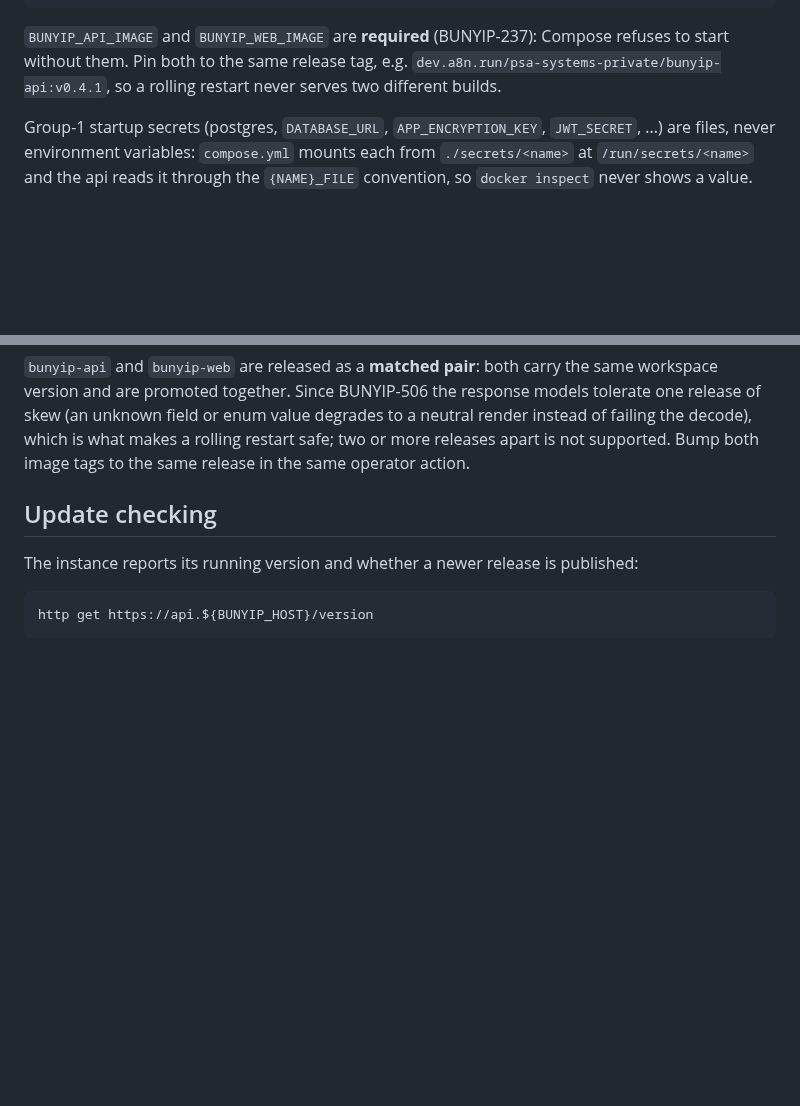
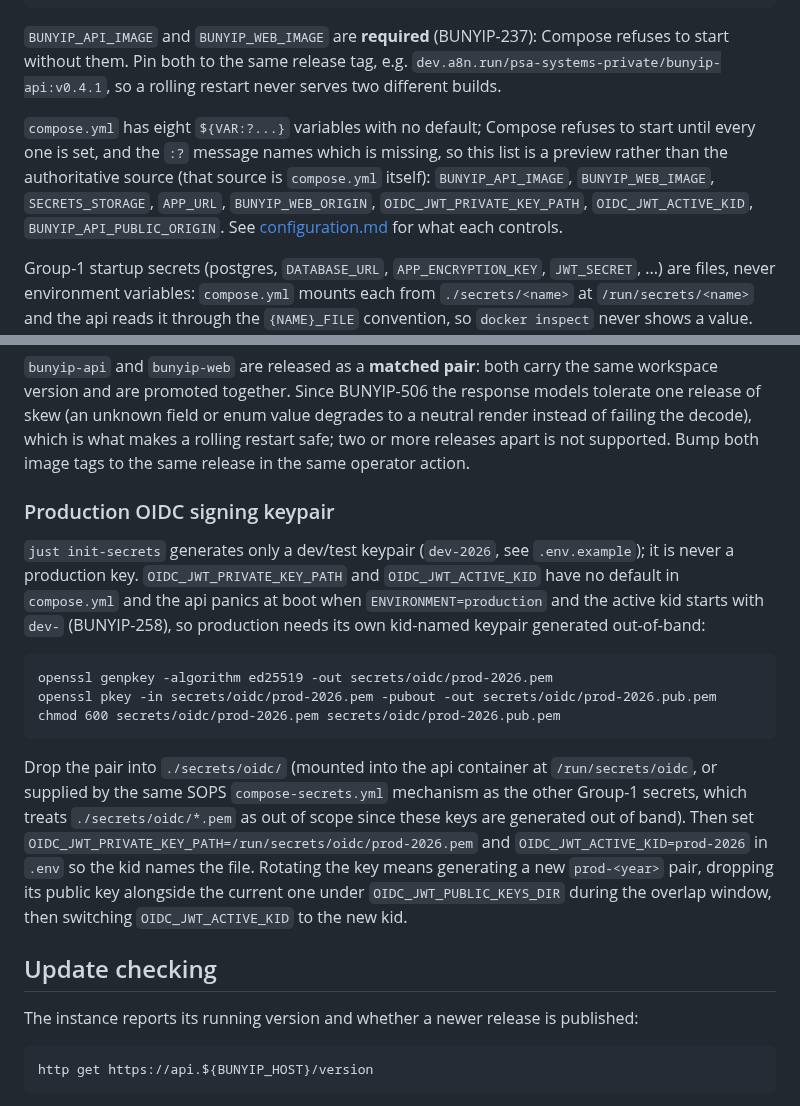
Before and after one commit to psa-systems/bunyip, a Markdown page: docs/self-hosting.md, 2 parts joined by grey strips. GitHub-like rendering; blank space fills up the shorter version.

Commit message:
Document required compose vars and prod OIDC keypair steps
docs/self-hosting.md named only two of the eight :?-required compose variables as required, and no doc explained how to produce a production OIDC signing keypair distinct from the dev-2026 throwaway just init-secrets generates.

#BUNYIP-781

Co-Authored-By: Claude Sonnet 5 <noreply@anthropic.com>

````diff
--- a/docs/self-hosting.md
+++ b/docs/self-hosting.md
@@ -27,9 +27,23 @@ docker compose up --detach
 
 `BUNYIP_API_IMAGE` and `BUNYIP_WEB_IMAGE` are **required** (BUNYIP-237): Compose refuses to start without them. Pin both to the same release tag, e.g. `dev.a8n.run/psa-systems-private/bunyip-api:v0.4.1`, so a rolling restart never serves two different builds.
 
+`compose.yml` has eight `${VAR:?...}` variables with no default; Compose refuses to start until every one is set, and the `:?` message names which is missing, so this list is a preview rather than the authoritative source (that source is `compose.yml` itself): `BUNYIP_API_IMAGE`, `BUNYIP_WEB_IMAGE`, `SECRETS_STORAGE`, `APP_URL`, `BUNYIP_WEB_ORIGIN`, `OIDC_JWT_PRIVATE_KEY_PATH`, `OIDC_JWT_ACTIVE_KID`, `BUNYIP_API_PUBLIC_ORIGIN`. See [configuration.md](configuration.md) for what each controls.
+
 Group-1 startup secrets (postgres, `DATABASE_URL`, `APP_ENCRYPTION_KEY`, `JWT_SECRET`, ...) are files, never environment variables: `compose.yml` mounts each from `./secrets/<name>` at `/run/secrets/<name>` and the api reads it through the `{NAME}_FILE` convention, so `docker inspect` never shows a value. `just init-secrets` ([`scripts/init-secrets.nu`](../scripts/init-secrets.nu)) generates them locally, which is right for a self-host that keeps its own values; the PSA deployments supply the same files from the SOPS `compose-secrets.yml`. Group-2 integration secrets (the SMTP password, the two Stripe secrets and the support IMAP password) come from the ONE store the deployment declares in `SECRETS_STORAGE=environment|database|infisical`, and only from that store. Full detail: [secrets-infisical.md](secrets-infisical.md).
 
 `bunyip-api` and `bunyip-web` are released as a **matched pair**: both carry the same workspace version and are promoted together. Since BUNYIP-506 the response models tolerate one release of skew (an unknown field or enum value degrades to a neutral render instead of failing the decode), which is what makes a rolling restart safe; two or more releases apart is not supported. Bump both image tags to the same release in the same operator action.
+
+### Production OIDC signing keypair
+
+`just init-secrets` generates only a dev/test keypair (`dev-2026`, see `.env.example`); it is never a production key. `OIDC_JWT_PRIVATE_KEY_PATH` and `OIDC_JWT_ACTIVE_KID` have no default in `compose.yml` and the api panics at boot when `ENVIRONMENT=production` and the active kid starts with `dev-` (BUNYIP-258), so production needs its own kid-named keypair generated out-of-band:
+
+```nu
+openssl genpkey -algorithm ed25519 -out secrets/oidc/prod-2026.pem
+openssl pkey -in secrets/oidc/prod-2026.pem -pubout -out secrets/oidc/prod-2026.pub.pem
+chmod 600 secrets/oidc/prod-2026.pem secrets/oidc/prod-2026.pub.pem
+```
+
+Drop the pair into `./secrets/oidc/` (mounted into the api container at `/run/secrets/oidc`, or supplied by the same SOPS `compose-secrets.yml` mechanism as the other Group-1 secrets, which treats `./secrets/oidc/*.pem` as out of scope since these keys are generated out of band). Then set `OIDC_JWT_PRIVATE_KEY_PATH=/run/secrets/oidc/prod-2026.pem` and `OIDC_JWT_ACTIVE_KID=prod-2026` in `.env` so the kid names the file. Rotating the key means generating a new `prod-<year>` pair, dropping its public key alongside the current one under `OIDC_JWT_PUBLIC_KEYS_DIR` during the overlap window, then switching `OIDC_JWT_ACTIVE_KID` to the new kid.
 
 ## Update checking
 
````
